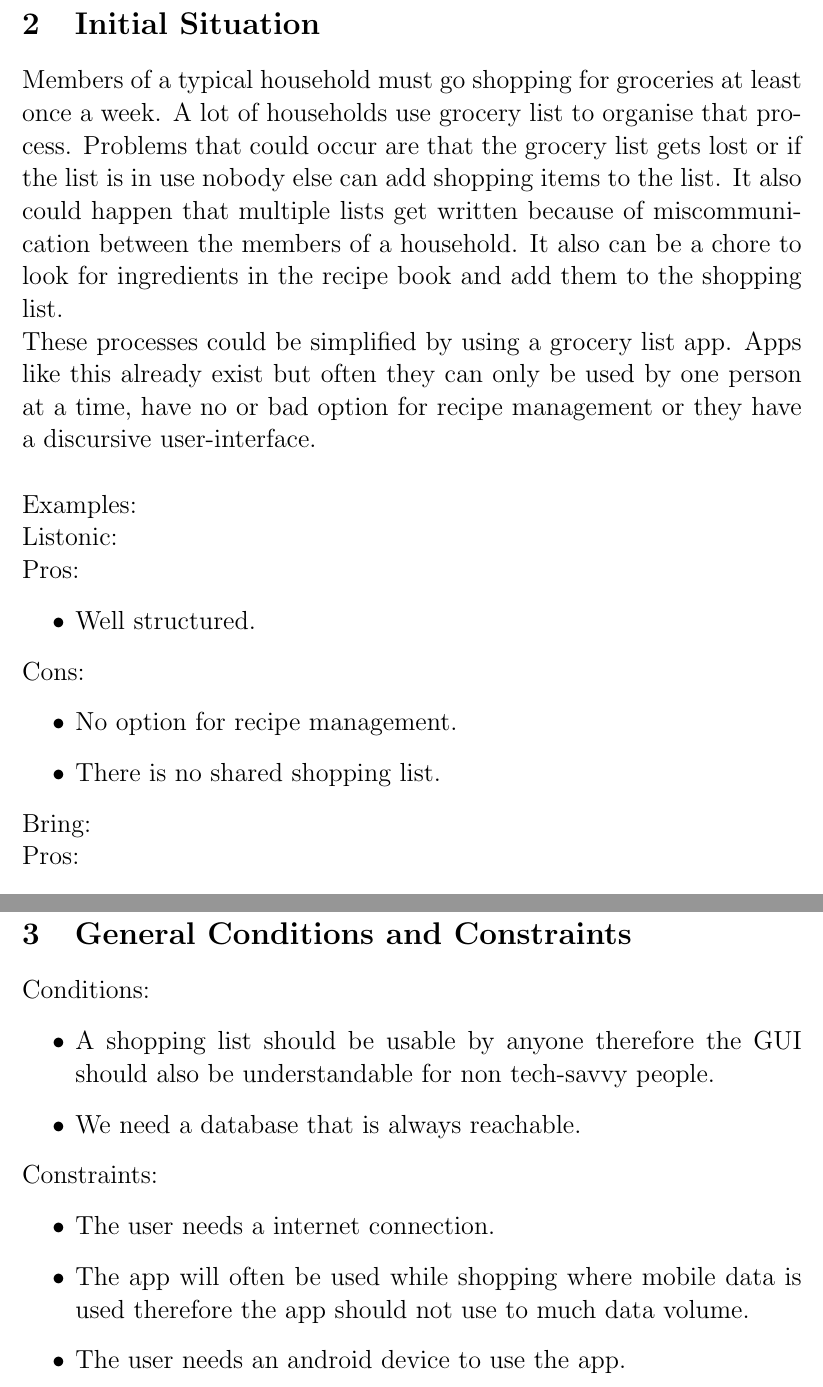
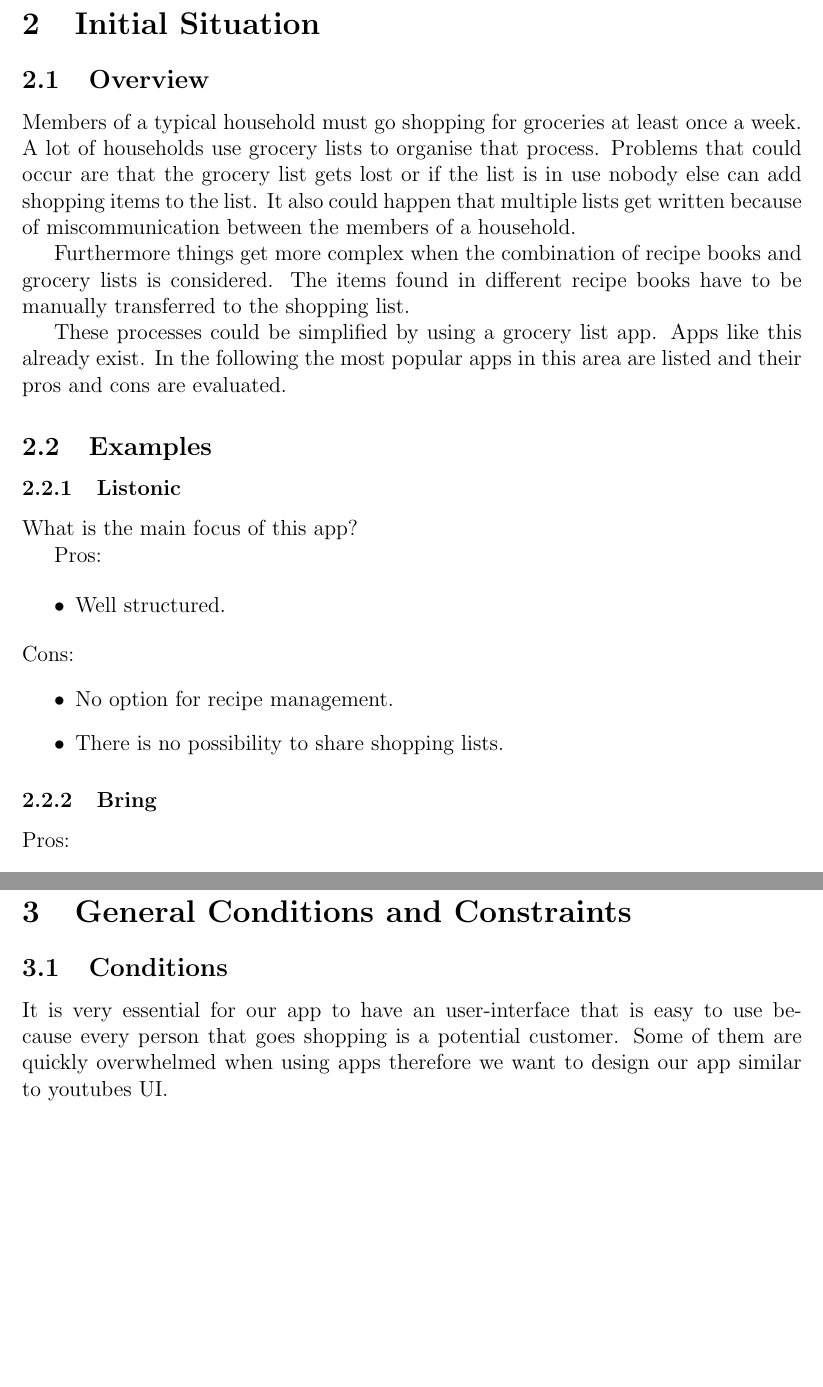
Before and after one commit to zzArchive-if-05-61-B-fall-2018/project-proposal-walliserwagner, a LaTeX document (ProjectProposal/ProjectProposal.tex): two parts of pages 5 and 7 of 10, joined at a grey line, cut so that both start at the same text, the shorter picture padded with empty space. Compiled offline with pdfLaTeX.

Commit message:
Extended projectproposal

```diff
--- a/ProjectProposal/ProjectProposal.tex
+++ b/ProjectProposal/ProjectProposal.tex
@@ -13,12 +13,6 @@
 
 \theoremstyle{definition}
 \newtheorem{example}{Example}
-
-\newenvironment{textblock}{%
-   \setlength{\parindent}{0pt}
-   \large
-
-}{}
 
 \newcommand{\projectname}{Smart Shopping List}
 \newcommand{\productname}{Smart Shopping List}
@@ -73,21 +67,30 @@ One can also find other people's recipes or get inspired by them. When a recipe
 
 \section{Initial Situation}
 
-\begin{textblock}
-Members of a typical household must go shopping for groceries at least once a week. A lot of households use grocery list to organise that process. Problems that could occur are that the grocery list gets lost or if the list is in use nobody else can add shopping items to the list. It also could happen that multiple lists get written because of miscommunication between the members of a household. It also can be a chore to look for ingredients in the recipe book and add them to the shopping list. \\
-These processes could be simplified by using a grocery list app. Apps like this already exist but often they can only be used by one person at a time, have no or bad option for recipe management or they have a discursive user-interface.\\ \\
-Examples:\\
-Listonic:\\
+\subsection{Overview}
+
+Members of a typical household must go shopping for groceries at least once a week. A lot of households use grocery lists to organise that process. Problems that could occur are that the grocery list gets lost or if the list is in use nobody else can add shopping items to the list. It also could happen that multiple lists get written because of miscommunication between the members of a household.
+
+Furthermore things get more complex when the combination of recipe books and grocery lists is considered. The items found in different recipe books have to be manually transferred to the shopping list.
+
+These processes could be simplified by using a grocery list app. Apps like this already exist. In the following the most popular apps in this area are listed and their pros and cons are evaluated.
+
+\subsection{Examples}
+\subsubsection{Listonic}
+What is the main focus of this app?
+
 Pros:
+
 \begin{itemize}
 \item Well structured.
 \end{itemize}
 Cons:
 \begin{itemize}
 \item No option for recipe management.
-\item There is no shared shopping list.
+\item There is no possibility to share shopping lists.
 \end{itemize}
-Bring:\\
+
+\subsubsection{Bring}
 Pros:
 \begin{itemize}
 \item Shopping items are categorised.
@@ -114,16 +116,17 @@ Cons:
 
 \section{General Conditions and Constraints}
 
-\begin{textblock}
+\subsection{Conditions}
+It is very essential for our app to have an user-interface that is easy to use because every person that goes shopping is a potential customer. Some of them are quickly overwhelmed when using apps therefore we want to design our app similar to youtubes UI.
+%Conditions:
+%\begin{itemize}
+%\item A shopping list should be usable by anyone therefore the GUI should also be understandable for non tech-savvy people.
+%\item We need a database that is always reachable.
+%\end{itemize}
+%Constraints:
+%\begin{itemize}
+%\item The user needs a internet connection.
+%\item The app will often be used while shopping where mobile data is used therefore the app should not use to much data volume.
+%\item The user needs an android device to use the app.
+%\end{itemize}
 
-Conditions:
-\begin{itemize}
-\item A shopping list should be usable by anyone therefore the GUI should also be understandable for non tech-savvy people.
-\item We need a database that is always reachable.
-\end{itemize}
-Constraints:
-\begin{itemize}
-\item The user needs a internet connection.
-\item The app will often be used while shopping where mobile data is used therefore the app should not use to much data volume.
-\item The user needs an android device to use the app.
-\end{itemize}
```
Also changed, not shown: ProjectProposal/ProjectProposal.pdf, ProjectProposal/ProjectProposal.tex (23 more changed lines).
